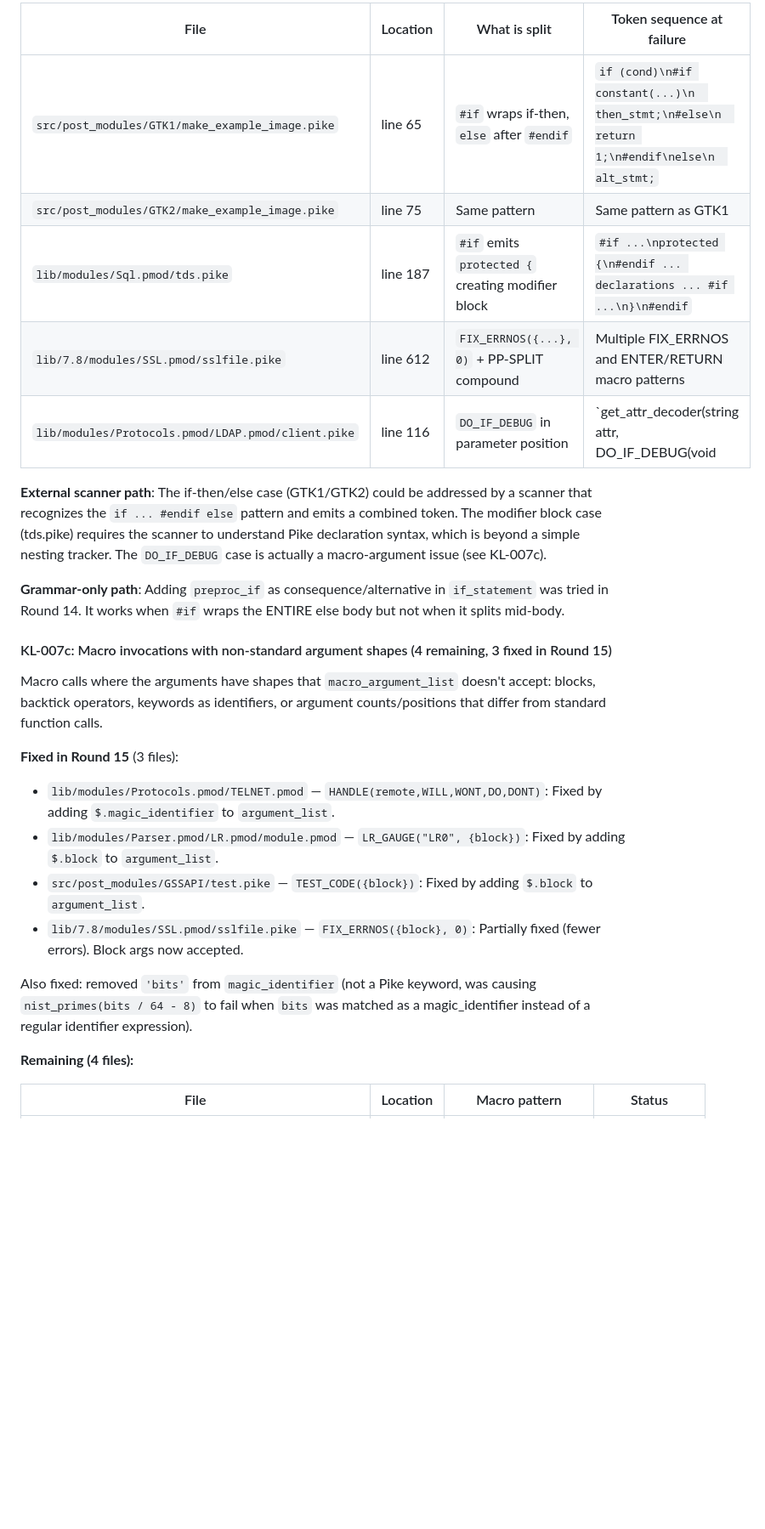
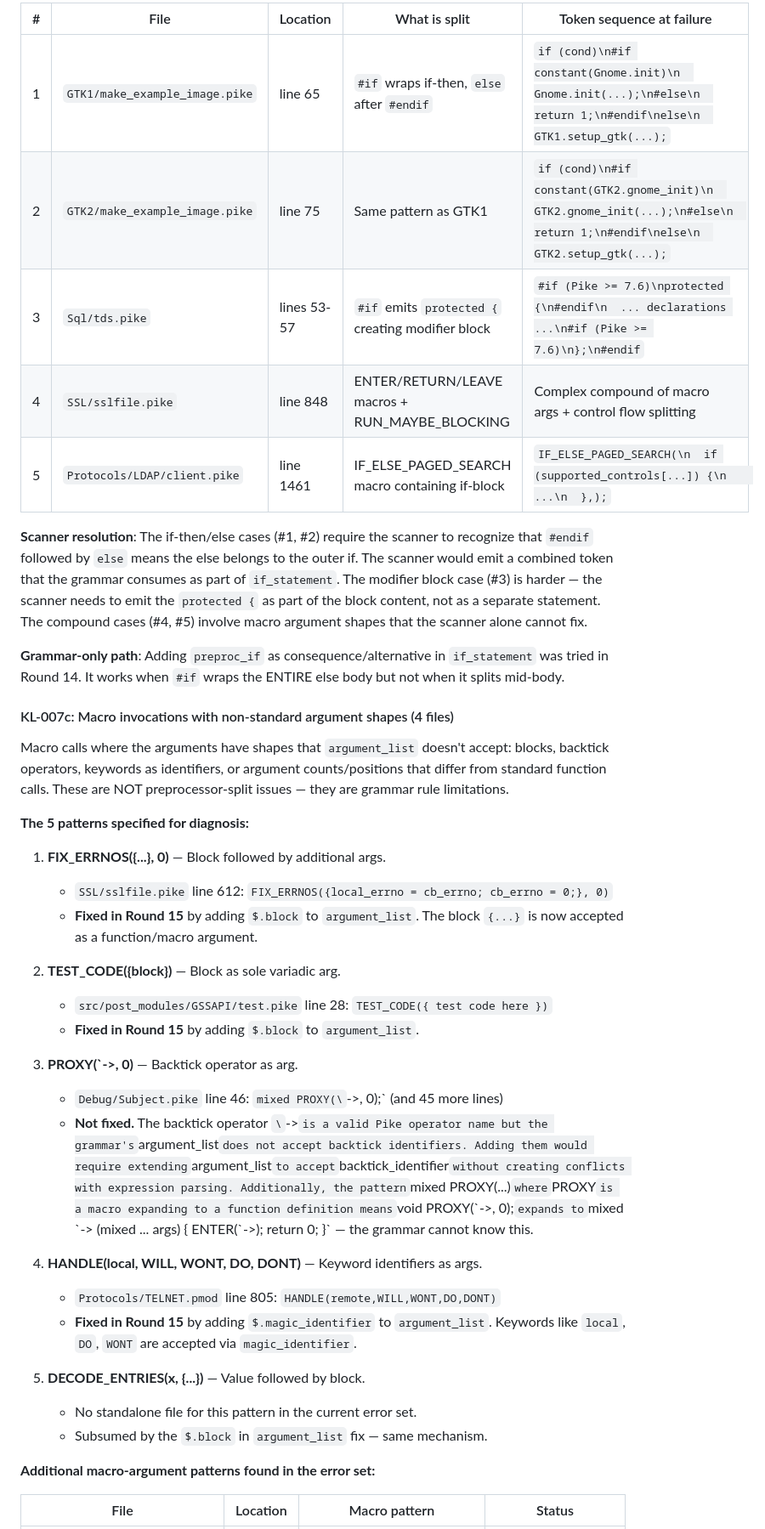
Before and after one commit to TheSmuks/tree-sitter-pike, a Markdown page: docs/known-limitations.md, the part around one of its changes. Shown at 85% size. Drawn GitHub-style; blank space fills up the shorter version.

```diff
--- a/docs/known-limitations.md
+++ b/docs/known-limitations.md
@@ -95,39 +117,63 @@ block opening brace, or appearing between `}` and the next statement.
 
-| File | Location | What is split | Token sequence at failure |
-|------|----------|---------------|---------------------------|
-| `src/post_modules/GTK1/make_example_image.pike` | line 65 | `#if` wraps if-then, `else` after `#endif` | `if (cond)\n#if constant(...)\n  then_stmt;\n#else\n  return 1;\n#endif\nelse\n  alt_stmt;` |
-| `src/post_modules/GTK2/make_example_image.pike` | line 75 | Same pattern | Same pattern as GTK1 |
-| `lib/modules/Sql.pmod/tds.pike` | line 187 | `#if` emits `protected {` creating modifier block | `#if ...\nprotected {\n#endif ... declarations ... #if ...\n}\n#endif` |
-| `lib/7.8/modules/SSL.pmod/sslfile.pike` | line 612 | `FIX_ERRNOS({...}, 0)` + PP-SPLIT compound | Multiple FIX_ERRNOS and ENTER/RETURN macro patterns |
-| `lib/modules/Protocols.pmod/LDAP.pmod/client.pike` | line 116 | `DO_IF_DEBUG` in parameter position | `get_attr_decoder(string attr, DO_IF_DEBUG(void|int nowarn))` |
+| # | File | Location | What is split | Token sequence at failure |
+|---|------|----------|---------------|---------------------------|
+| 1 | `GTK1/make_example_image.pike` | line 65 | `#if` wraps if-then, `else` after `#endif` | `if (cond)\n#if constant(Gnome.init)\n  Gnome.init(...);\n#else\n  return 1;\n#endif\nelse\n  GTK1.setup_gtk(...);` |
+| 2 | `GTK2/make_example_image.pike` | line 75 | Same pattern as GTK1 | `if (cond)\n#if constant(GTK2.gnome_init)\n  GTK2.gnome_init(...);\n#else\n  return 1;\n#endif\nelse\n  GTK2.setup_gtk(...);` |
+| 3 | `Sql/tds.pike` | lines 53-57 | `#if` emits `protected {` creating modifier block | `#if (Pike >= 7.6)\nprotected {\n#endif\n  ... declarations ...\n#if (Pike >= 7.6)\n};\n#endif` |
+| 4 | `SSL/sslfile.pike` | line 848 | ENTER/RETURN/LEAVE macros + RUN_MAYBE_BLOCKING | Complex compound of macro args + control flow splitting |
+| 5 | `Protocols/LDAP/client.pike` | line 1461 | IF_ELSE_PAGED_SEARCH macro containing if-block | `IF_ELSE_PAGED_SEARCH(\n  if (supported_controls[...]) {\n    ...\n  },);` |
 
-**External scanner path**: The if-then/else case (GTK1/GTK2) could be addressed
-by a scanner that recognizes the `if ... #endif else` pattern and emits a
-combined token. The modifier block case (tds.pike) requires the scanner to
-understand Pike declaration syntax, which is beyond a simple nesting tracker.
-The `DO_IF_DEBUG` case is actually a macro-argument issue (see KL-007c).
+**Scanner resolution**: The if-then/else cases (#1, #2) require the scanner
+to recognize that `#endif` followed by `else` means the else belongs to the
+outer if. The scanner would emit a combined token that the grammar consumes
+as part of `if_statement`. The modifier block case (#3) is harder — the
+scanner needs to emit the `protected {` as part of the block content, not as
+a separate statement. The compound cases (#4, #5) involve macro argument
+shapes that the scanner alone cannot fix.
 
 **Grammar-only path**: Adding `preproc_if` as consequence/alternative in
 `if_statement` was tried in Round 14. It works when `#if` wraps the ENTIRE
 else body but not when it splits mid-body.
 
-#### KL-007c: Macro invocations with non-standard argument shapes (4 remaining, 3 fixed in Round 15)
+#### KL-007c: Macro invocations with non-standard argument shapes (4 files)
 
-Macro calls where the arguments have shapes that `macro_argument_list`
-doesn't accept: blocks, backtick operators, keywords as identifiers, or
-argument counts/positions that differ from standard function calls.
+Macro calls where the arguments have shapes that `argument_list` doesn't
+accept: blocks, backtick operators, keywords as identifiers, or argument
+counts/positions that differ from standard function calls. These are NOT
+preprocessor-split issues — they are grammar rule limitations.
 
-**Fixed in Round 15** (3 files):
-- `lib/modules/Protocols.pmod/TELNET.pmod` — `HANDLE(remote,WILL,WONT,DO,DONT)`: Fixed by adding `$.magic_identifier` to `argument_list`.
-- `lib/modules/Parser.pmod/LR.pmod/module.pmod` — `LR_GAUGE("LR0", {block})`: Fixed by adding `$.block` to `argument_list`.
-- `src/post_modules/GSSAPI/test.pike` — `TEST_CODE({block})`: Fixed by adding `$.block` to `argument_list`.
-- `lib/7.8/modules/SSL.pmod/sslfile.pike` — `FIX_ERRNOS({block}, 0)`: Partially fixed (fewer errors). Block args now accepted.
+**The 5 patterns specified for diagnosis:**
 
-Also fixed: removed `'bits'` from `magic_identifier` (not a Pike keyword,
-was causing `nist_primes(bits / 64 - 8)` to fail when `bits` was matched as
-a magic_identifier instead of a regular identifier expression).
+1. **FIX_ERRNOS({...}, 0)** — Block followed by additional args.
+   - `SSL/sslfile.pike` line 612: `FIX_ERRNOS({local_errno = cb_errno; cb_errno = 0;}, 0)`
+   - **Fixed in Round 15** by adding `$.block` to `argument_list`. The block
+     `{...}` is now accepted as a function/macro argument.
 
-**Remaining (4 files):**
+2. **TEST_CODE({block})** — Block as sole variadic arg.
+   - `src/post_modules/GSSAPI/test.pike` line 28: `TEST_CODE({ test code here })`
+   - **Fixed in Round 15** by adding `$.block` to `argument_list`.
+
+3. **PROXY(`->, 0)** — Backtick operator as arg.
+   - `Debug/Subject.pike` line 46: `mixed PROXY(\`->, 0);` (and 45 more lines)
+   - **Not fixed.** The backtick operator `\`->` is a valid Pike operator name
+     but the grammar's `argument_list` does not accept backtick identifiers.
+     Adding them would require extending `argument_list` to accept
+     `backtick_identifier` without creating conflicts with expression parsing.
+     Additionally, the pattern `mixed PROXY(...)` where `PROXY` is a macro
+     expanding to a function definition means `void PROXY(\`->, 0);` expands
+     to `mixed \`-> (mixed ... args) { ENTER(\`->); return 0; }` — the
+     grammar cannot know this.
+
+4. **HANDLE(local, WILL, WONT, DO, DONT)** — Keyword identifiers as args.
+   - `Protocols/TELNET.pmod` line 805: `HANDLE(remote,WILL,WONT,DO,DONT)`
+   - **Fixed in Round 15** by adding `$.magic_identifier` to `argument_list`.
+     Keywords like `local`, `DO`, `WONT` are accepted via `magic_identifier`.
+
+5. **DECODE_ENTRIES(x, {...})** — Value followed by block.
+   - No standalone file for this pattern in the current error set.
+   - Subsumed by the `$.block` in `argument_list` fix — same mechanism.
+
+**Additional macro-argument patterns found in the error set:**
 
 | File | Location | Macro pattern | Status |
 |------|----------|---------------|--------|
```
Also changed, not shown: other parts of docs/known-limitations.md (+119 -94 lines).
